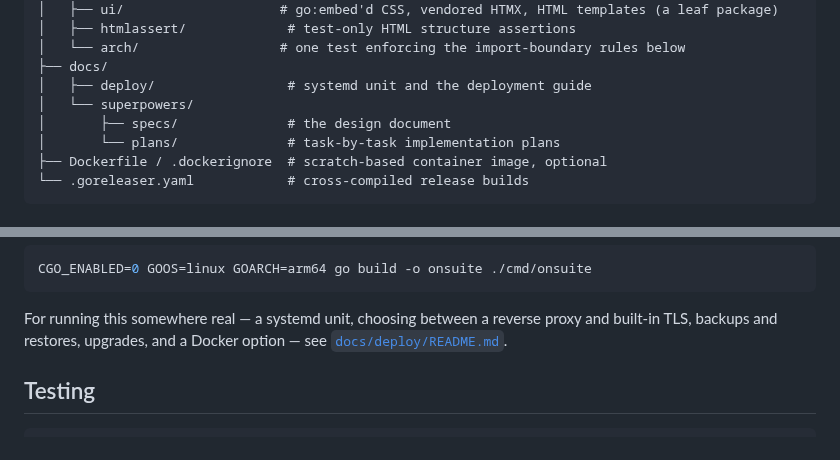
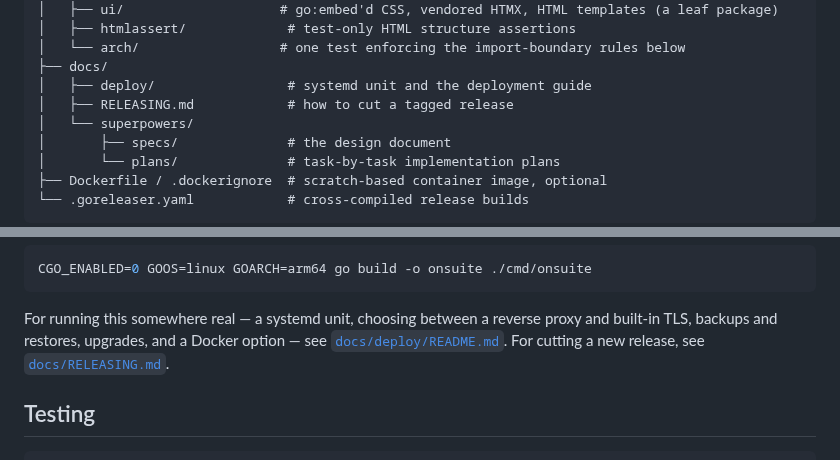
Before and after one commit to iliafrenkel/on-suite, a Markdown page: README.md, 2 parts joined by grey strips. Rendered like a GitHub page.

Commit message:
Document how to cut a tagged release
There was no doc explaining that a release is just pushing a v* tag
and letting goreleaser/GitHub Actions take it from there.

```diff
--- a/README.md
+++ b/README.md
@@ -92,6 +92,7 @@ on-suite/
 │   └── arch/                  # one test enforcing the import-boundary rules below
 ├── docs/
 │   ├── deploy/                 # systemd unit and the deployment guide
+│   ├── RELEASING.md            # how to cut a tagged release
 │   └── superpowers/
 │       ├── specs/              # the design document
 │       └── plans/              # task-by-task implementation plans
@@ -158,7 +159,8 @@ CGO_ENABLED=0 GOOS=linux GOARCH=arm64 go build -o onsuite ./cmd/onsuite
 
 For running this somewhere real — a systemd unit, choosing between a reverse
 proxy and built-in TLS, backups and restores, upgrades, and a Docker option —
-see [`docs/deploy/README.md`](docs/deploy/README.md).
+see [`docs/deploy/README.md`](docs/deploy/README.md). For cutting a new
+release, see [`docs/RELEASING.md`](docs/RELEASING.md).
 
 ## Testing
 
```
Also changed, not shown: docs/RELEASING.md (added, +67 -0 lines).
